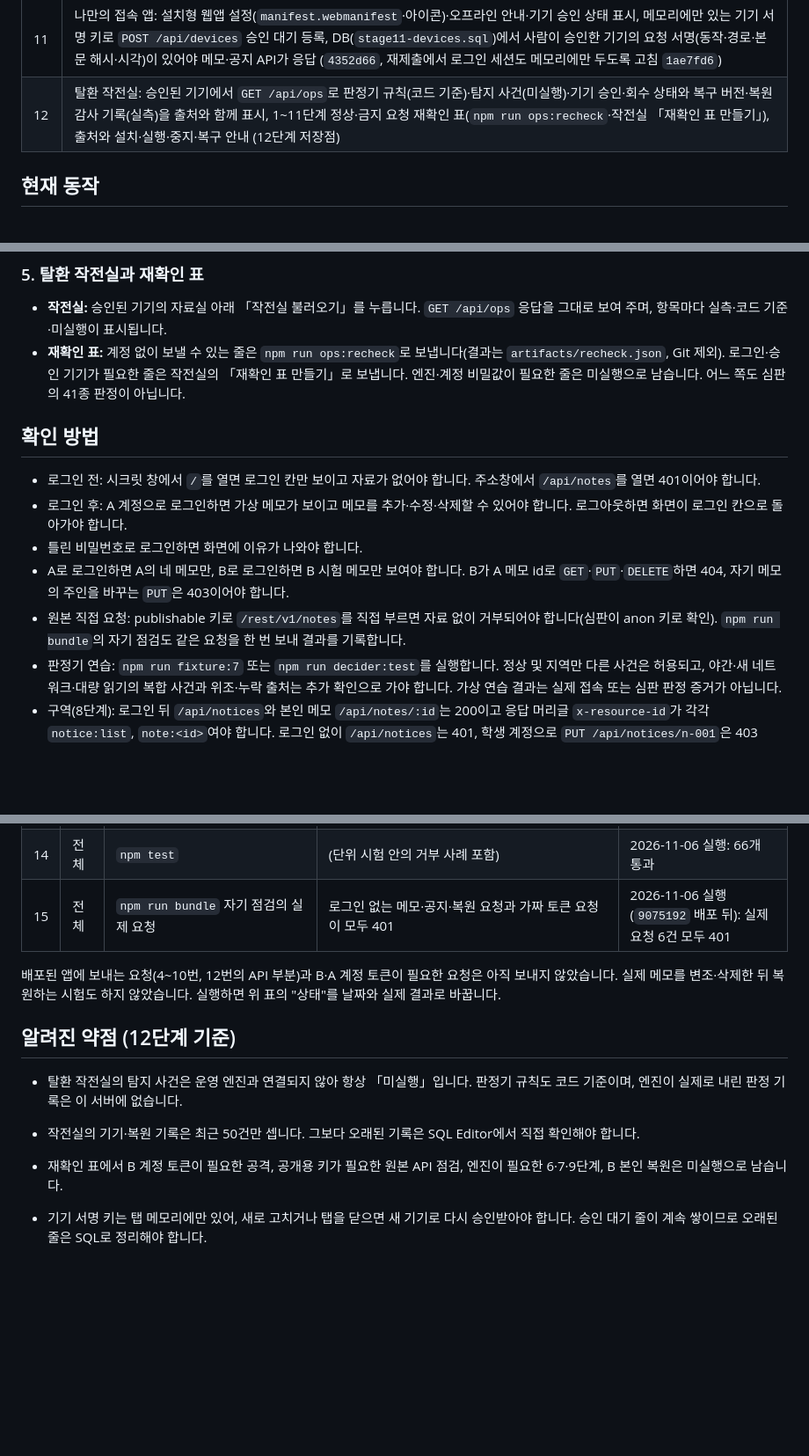
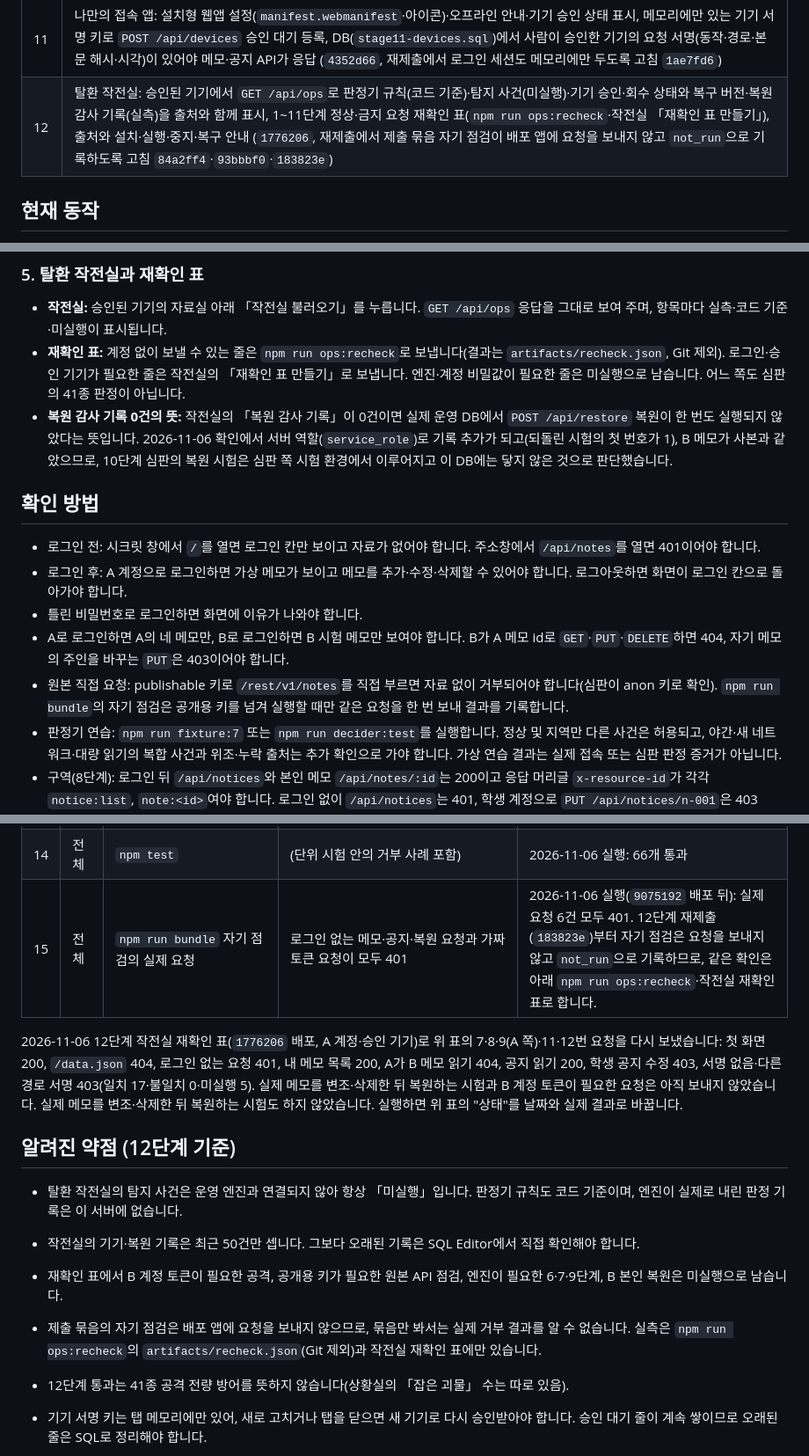
Before and after one commit to lhyejin0205/choi-bujang-secret-vault, a Markdown page: README.md, 3 parts joined by grey strips. Shown at 88% size. Rendered like a GitHub page; blank space fills up the shorter version.

Commit message:
Record stage 12 resubmissions and operations room checks in README
Describe the bundle self-check that now sends no app requests and
records not_run, explain what zero restore audit records means, log the
live operations room and recheck table results, and record the stage 12
judge runs from 0 to 100 points with their causes.

Co-Authored-By: Claude Opus 5.5 <noreply@anthropic.com>

```diff
--- a/README.md
+++ b/README.md
@@ -17,7 +17,7 @@
 | 9 | 탐지기 `src/detect.mjs`: 사건의 `at`·`method`·`identity.sub`만 읽고, 같은 가명 사용자의 GET이 10분 안에 120건을 넘으면 `burst_read`로 회수를 제안(`propose_revocation`)합니다. 운영 반 엔진의 사건 전달·회수 집행은 미연결 (`57b2c50`) |
 | 10 | 백업에서 되살리기: 안전 정책(판정기 규칙·`allowedRoutes`·DB 접근 정책) 사본과 SHA-256 해시, 시험 정책과의 차이 보기·확인 후 복원·감사 기록(`npm run policy:*`), 시험 계정 B 메모 한 건의 비공개 사본(`stage10-restore-backup.sql`)과 ID·소유자·내용 해시를 대조해 그 한 건만 되돌리는 `POST /api/restore`, 복구 뒤 재확인 순서 (`9075192`) |
 | 11 | 나만의 접속 앱: 설치형 웹앱 설정(`manifest.webmanifest`·아이콘)·오프라인 안내·기기 승인 상태 표시, 메모리에만 있는 기기 서명 키로 `POST /api/devices` 승인 대기 등록, DB(`stage11-devices.sql`)에서 사람이 승인한 기기의 요청 서명(동작·경로·본문 해시·시각)이 있어야 메모·공지 API가 응답 (`4352d66`, 재제출에서 로그인 세션도 메모리에만 두도록 고침 `1ae7fd6`) |
-| 12 | 탈환 작전실: 승인된 기기에서 `GET /api/ops`로 판정기 규칙(코드 기준)·탐지 사건(미실행)·기기 승인·회수 상태와 복구 버전·복원 감사 기록(실측)을 출처와 함께 표시, 1~11단계 정상·금지 요청 재확인 표(`npm run ops:recheck`·작전실 「재확인 표 만들기」), 출처와 설치·실행·중지·복구 안내 (12단계 저장점) |
+| 12 | 탈환 작전실: 승인된 기기에서 `GET /api/ops`로 판정기 규칙(코드 기준)·탐지 사건(미실행)·기기 승인·회수 상태와 복구 버전·복원 감사 기록(실측)을 출처와 함께 표시, 1~11단계 정상·금지 요청 재확인 표(`npm run ops:recheck`·작전실 「재확인 표 만들기」), 출처와 설치·실행·중지·복구 안내 (`1776206`, 재제출에서 제출 묶음 자기 점검이 배포 앱에 요청을 보내지 않고 `not_run`으로 기록하도록 고침 `84a2ff4`·`93bbbf0`·`183823e`) |
 
 ## 현재 동작
 
@@ -109,6 +109,7 @@
 
 - **작전실:** 승인된 기기의 자료실 아래 「작전실 불러오기」를 누릅니다. `GET /api/ops` 응답을 그대로 보여 주며, 항목마다 실측·코드 기준·미실행이 표시됩니다.
 - **재확인 표:** 계정 없이 보낼 수 있는 줄은 `npm run ops:recheck`로 보냅니다(결과는 `artifacts/recheck.json`, Git 제외). 로그인·승인 기기가 필요한 줄은 작전실의 「재확인 표 만들기」로 보냅니다. 엔진·계정 비밀값이 필요한 줄은 미실행으로 남습니다. 어느 쪽도 심판의 41종 판정이 아닙니다.
+- **복원 감사 기록 0건의 뜻:** 작전실의 「복원 감사 기록」이 0건이면 실제 운영 DB에서 `POST /api/restore` 복원이 한 번도 실행되지 않았다는 뜻입니다. 2026-11-06 확인에서 서버 역할(`service_role`)로 기록 추가가 되고(되돌린 시험의 첫 번호가 1), B 메모가 사본과 같았으므로, 10단계 심판의 복원 시험은 심판 쪽 시험 환경에서 이루어지고 이 DB에는 닿지 않은 것으로 판단했습니다.
 
 ## 확인 방법
 
@@ -116,7 +117,7 @@
 - 로그인 후: A 계정으로 로그인하면 가상 메모가 보이고 메모를 추가·수정·삭제할 수 있어야 합니다. 로그아웃하면 화면이 로그인 칸으로 돌아가야 합니다.
 - 틀린 비밀번호로 로그인하면 화면에 이유가 나와야 합니다.
 - A로 로그인하면 A의 네 메모만, B로 로그인하면 B 시험 메모만 보여야 합니다. B가 A 메모 id로 `GET`·`PUT`·`DELETE`하면 404, 자기 메모의 주인을 바꾸는 `PUT`은 403이어야 합니다.
-- 원본 직접 요청: publishable 키로 `/rest/v1/notes`를 직접 부르면 자료 없이 거부되어야 합니다(심판이 anon 키로 확인). `npm run bundle`의 자기 점검도 같은 요청을 한 번 보내 결과를 기록합니다.
+- 원본 직접 요청: publishable 키로 `/rest/v1/notes`를 직접 부르면 자료 없이 거부되어야 합니다(심판이 anon 키로 확인). `npm run bundle`의 자기 점검은 공개용 키를 넘겨 실행할 때만 같은 요청을 한 번 보내 결과를 기록합니다.
 - 판정기 연습: `npm run fixture:7` 또는 `npm run decider:test`를 실행합니다. 정상 및 지역만 다른 사건은 허용되고, 야간·새 네트워크·대량 읽기의 복합 사건과 위조·누락 출처는 추가 확인으로 가야 합니다. 가상 연습 결과는 실제 접속 또는 심판 판정 증거가 아닙니다.
 - 구역(8단계): 로그인 뒤 `/api/notices`와 본인 메모 `/api/notes/:id`는 200이고 응답 머리글 `x-resource-id`가 각각 `notice:list`, `note:<id>`여야 합니다. 로그인 없이 `/api/notices`는 401, 학생 계정으로 `PUT /api/notices/n-001`은 403 `NOT_INSTRUCTOR`, 남의 메모 id는 404여야 합니다.
 - 화면 원본(Ctrl+U)에서 `sb_publishable`·`supabase`를 찾으면 0건이어야 합니다.
@@ -155,15 +156,17 @@
 | 12 | 8 | 로그인 뒤 `/api/notices` 200, 본인 메모 한 건 200 (`x-resource-id` 머리글) | 메모 전체 목록·공지 쓰기·강사 자료는 판정기 `deny`, 학생 계정 `PUT /api/notices/n-001` 403, 로그인 없이 `/api/notices` 401 | 판정기 부분 2026-11-06 실행: 통과(위 11번). 배포 API는 미실행 (복구 뒤) |
 | 13 | 9 | `npm run detect:test`에서 정상 묶음 `observe` | 10분 안 121건·200건 폭주는 `propose_revocation` | 2026-11-06 실행: 6건 통과 |
 | 14 | 전체 | `npm test` | (단위 시험 안의 거부 사례 포함) | 2026-11-06 실행: 66개 통과 |
-| 15 | 전체 | `npm run bundle` 자기 점검의 실제 요청 | 로그인 없는 메모·공지·복원 요청과 가짜 토큰 요청이 모두 401 | 2026-11-06 실행(`9075192` 배포 뒤): 실제 요청 6건 모두 401 |
+| 15 | 전체 | `npm run bundle` 자기 점검의 실제 요청 | 로그인 없는 메모·공지·복원 요청과 가짜 토큰 요청이 모두 401 | 2026-11-06 실행(`9075192` 배포 뒤): 실제 요청 6건 모두 401. 12단계 재제출(`183823e`)부터 자기 점검은 요청을 보내지 않고 `not_run`으로 기록하므로, 같은 확인은 아래 `npm run ops:recheck`·작전실 재확인 표로 합니다. |
 
-배포된 앱에 보내는 요청(4~10번, 12번의 API 부분)과 B·A 계정 토큰이 필요한 요청은 아직 보내지 않았습니다. 실제 메모를 변조·삭제한 뒤 복원하는 시험도 하지 않았습니다. 실행하면 위 표의 "상태"를 날짜와 실제 결과로 바꿉니다.
+2026-11-06 12단계 작전실 재확인 표(`1776206` 배포, A 계정·승인 기기)로 위 표의 7·8·9(A 쪽)·11·12번 요청을 다시 보냈습니다: 첫 화면 200, `/data.json` 404, 로그인 없는 요청 401, 내 메모 목록 200, A가 B 메모 읽기 404, 공지 읽기 200, 학생 공지 수정 403, 서명 없음·다른 경로 서명 403(일치 17·불일치 0·미실행 5). 실제 메모를 변조·삭제한 뒤 복원하는 시험과 B 계정 토큰이 필요한 요청은 아직 보내지 않았습니다. 실제 메모를 변조·삭제한 뒤 복원하는 시험도 하지 않았습니다. 실행하면 위 표의 "상태"를 날짜와 실제 결과로 바꿉니다.
 
 ## 알려진 약점 (12단계 기준)
 
 - 탈환 작전실의 탐지 사건은 운영 엔진과 연결되지 않아 항상 「미실행」입니다. 판정기 규칙도 코드 기준이며, 엔진이 실제로 내린 판정 기록은 이 서버에 없습니다.
 - 작전실의 기기·복원 기록은 최근 50건만 셉니다. 그보다 오래된 기록은 SQL Editor에서 직접 확인해야 합니다.
 - 재확인 표에서 B 계정 토큰이 필요한 공격, 공개용 키가 필요한 원본 API 점검, 엔진이 필요한 6·7·9단계, B 본인 복원은 미실행으로 남습니다.
+- 제출 묶음의 자기 점검은 배포 앱에 요청을 보내지 않으므로, 묶음만 봐서는 실제 거부 결과를 알 수 없습니다. 실측은 `npm run ops:recheck`의 `artifacts/recheck.json`(Git 제외)과 작전실 재확인 표에만 있습니다.
+- 12단계 통과는 41종 공격 전량 방어를 뜻하지 않습니다(상황실의 「잡은 괴물」 수는 따로 있음).
 
 - 기기 서명 키는 탭 메모리에만 있어, 새로 고치거나 탭을 닫으면 새 기기로 다시 승인받아야 합니다. 승인 대기 줄이 계속 쌓이므로 오래된 줄은 SQL로 정리해야 합니다.
 - 승인은 SQL Editor에서 지문을 눈으로 대조해 하는 수작업입니다. 다른 사람의 승인 대기 기기를 잘못 승인하지 않도록 `owner_id`도 함께 확인해야 합니다.
```
Also changed, not shown: other parts of README.md (+3 -1 lines).
